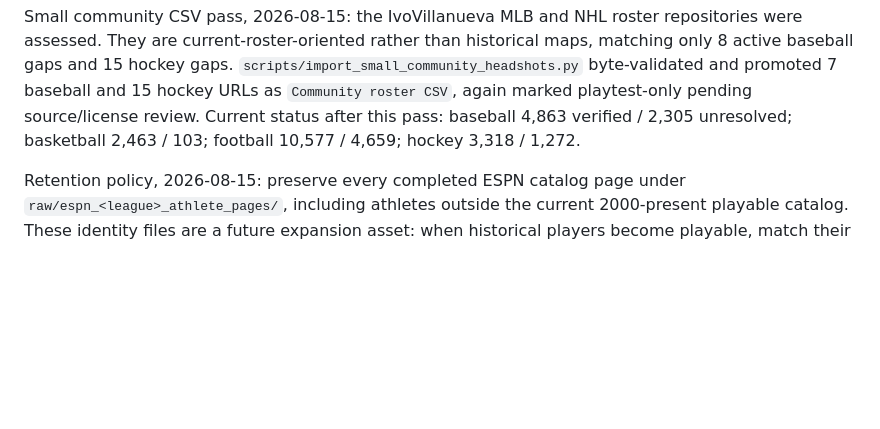
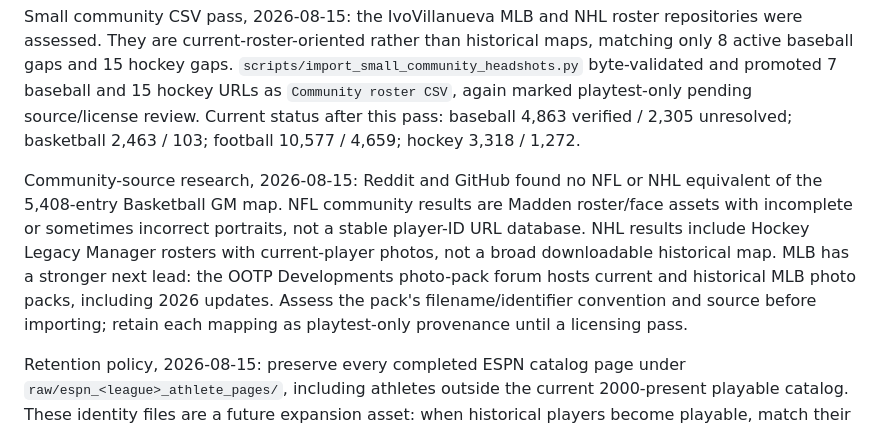
Before and after one commit to laudedlem/TeamMateTag, a Markdown page: CLAUDE.md, the part around the change. Drawn GitHub-style; blank space fills up the shorter version.

Commit message:
Record community headshot source research

```diff
--- a/CLAUDE.md
+++ b/CLAUDE.md
@@ -1042,6 +1042,16 @@ playtest-only pending source/license review. Current status after this pass:
 baseball 4,863 verified / 2,305 unresolved; basketball 2,463 / 103; football
 10,577 / 4,659; hockey 3,318 / 1,272.
 
+Community-source research, 2026-08-15: Reddit and GitHub found no NFL or NHL
+equivalent of the 5,408-entry Basketball GM map. NFL community results are
+Madden roster/face assets with incomplete or sometimes incorrect portraits,
+not a stable player-ID URL database. NHL results include Hockey Legacy Manager
+rosters with current-player photos, not a broad downloadable historical map.
+MLB has a stronger next lead: the OOTP Developments photo-pack forum hosts
+current and historical MLB photo packs, including 2026 updates. Assess the
+pack's filename/identifier convention and source before importing; retain each
+mapping as playtest-only provenance until a licensing pass.
+
 Retention policy, 2026-08-15: preserve every completed ESPN catalog page under
 `raw/espn_<league>_athlete_pages/`, including athletes outside the current
 2000-present playable catalog. These identity files are a future expansion
```
